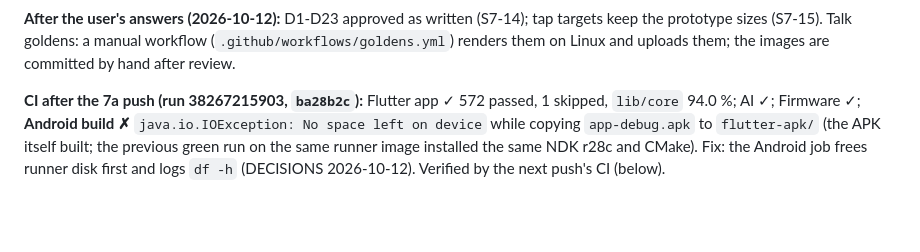
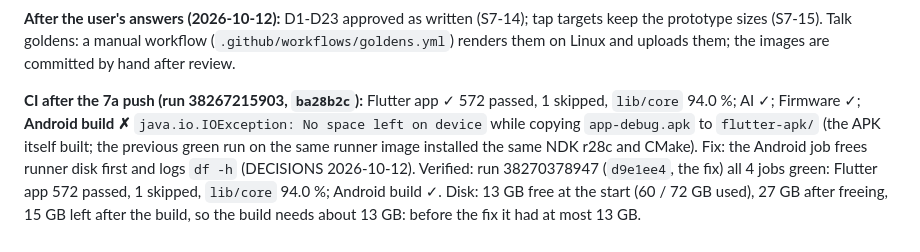
Before and after one commit to Mmohamedtarek/Ishara, a Markdown page: app/PROGRESS.md, the part around the change. GitHub-like rendering; blank space fills up the shorter version.

Commit message:
PROGRESS: CI green after the disk fix (run 38270378947)
Co-Authored-By: Claude Opus 5.5 <noreply@anthropic.com>

```diff
--- a/app/PROGRESS.md
+++ b/app/PROGRESS.md
@@ -436,4 +436,4 @@ Checklist (before coding), each traced to its source. Your answers to the plan a
 
 **After the user's answers (2026-10-12):** D1-D23 approved as written (S7-14); tap targets keep the prototype sizes (S7-15). Talk goldens: a manual workflow (`.github/workflows/goldens.yml`) renders them on Linux and uploads them; the images are committed by hand after review.
 
-**CI after the 7a push (run 38267215903, `ba28b2c`):** Flutter app ✓ 572 passed, 1 skipped, `lib/core` 94.0 %; AI ✓; Firmware ✓; **Android build ✗** `java.io.IOException: No space left on device` while copying `app-debug.apk` to `flutter-apk/` (the APK itself built; the previous green run on the same runner image installed the same NDK r28c and CMake). Fix: the Android job frees runner disk first and logs `df -h` (DECISIONS 2026-10-12). Verified by the next push's CI (below).
+**CI after the 7a push (run 38267215903, `ba28b2c`):** Flutter app ✓ 572 passed, 1 skipped, `lib/core` 94.0 %; AI ✓; Firmware ✓; **Android build ✗** `java.io.IOException: No space left on device` while copying `app-debug.apk` to `flutter-apk/` (the APK itself built; the previous green run on the same runner image installed the same NDK r28c and CMake). Fix: the Android job frees runner disk first and logs `df -h` (DECISIONS 2026-10-12). Verified: run 38270378947 (`d9e1ee4`, the fix) all 4 jobs green: Flutter app 572 passed, 1 skipped, `lib/core` 94.0 %; Android build ✓. Disk: 13 GB free at the start (60 / 72 GB used), 27 GB after freeing, 15 GB left after the build, so the build needs about 13 GB: before the fix it had at most 13 GB.
```
